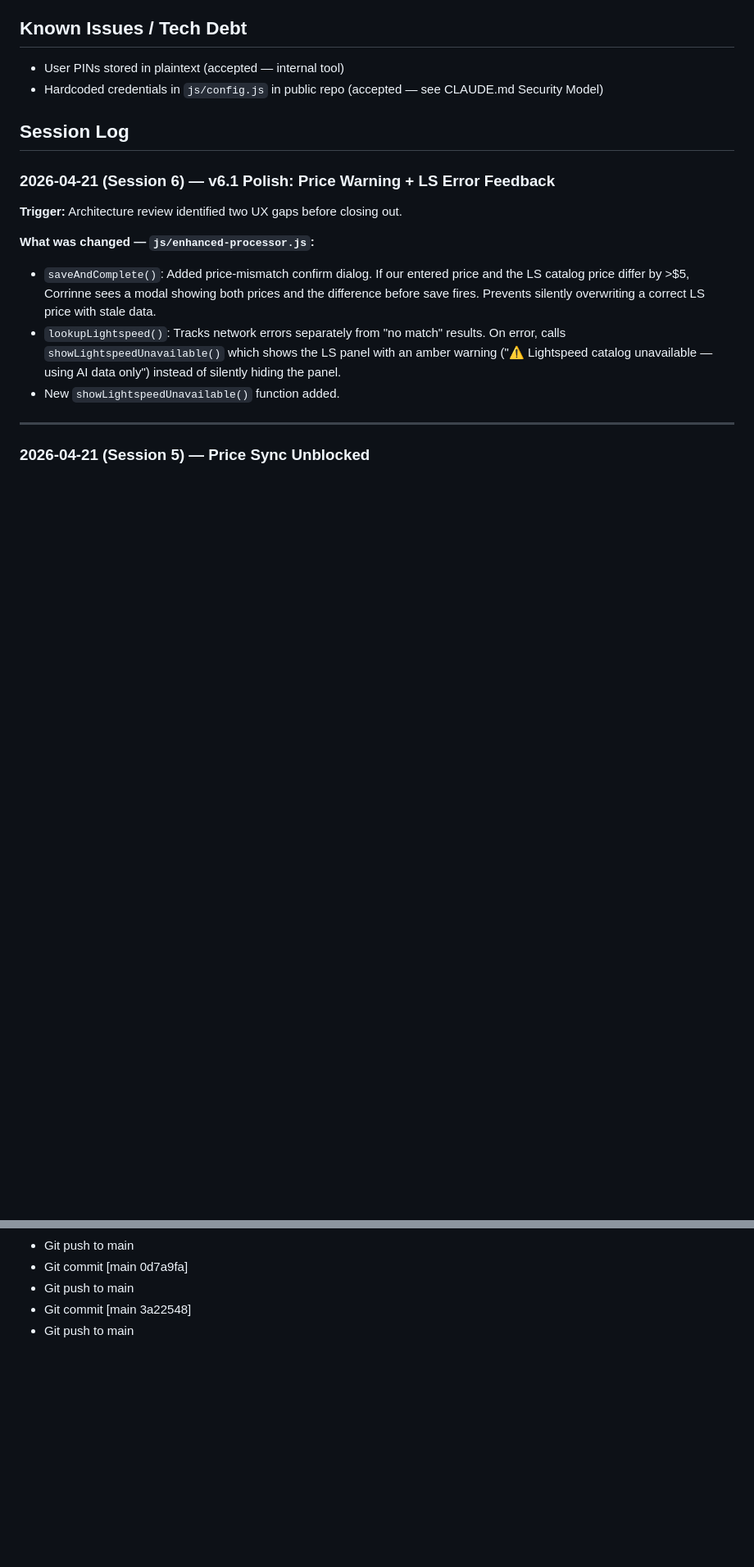
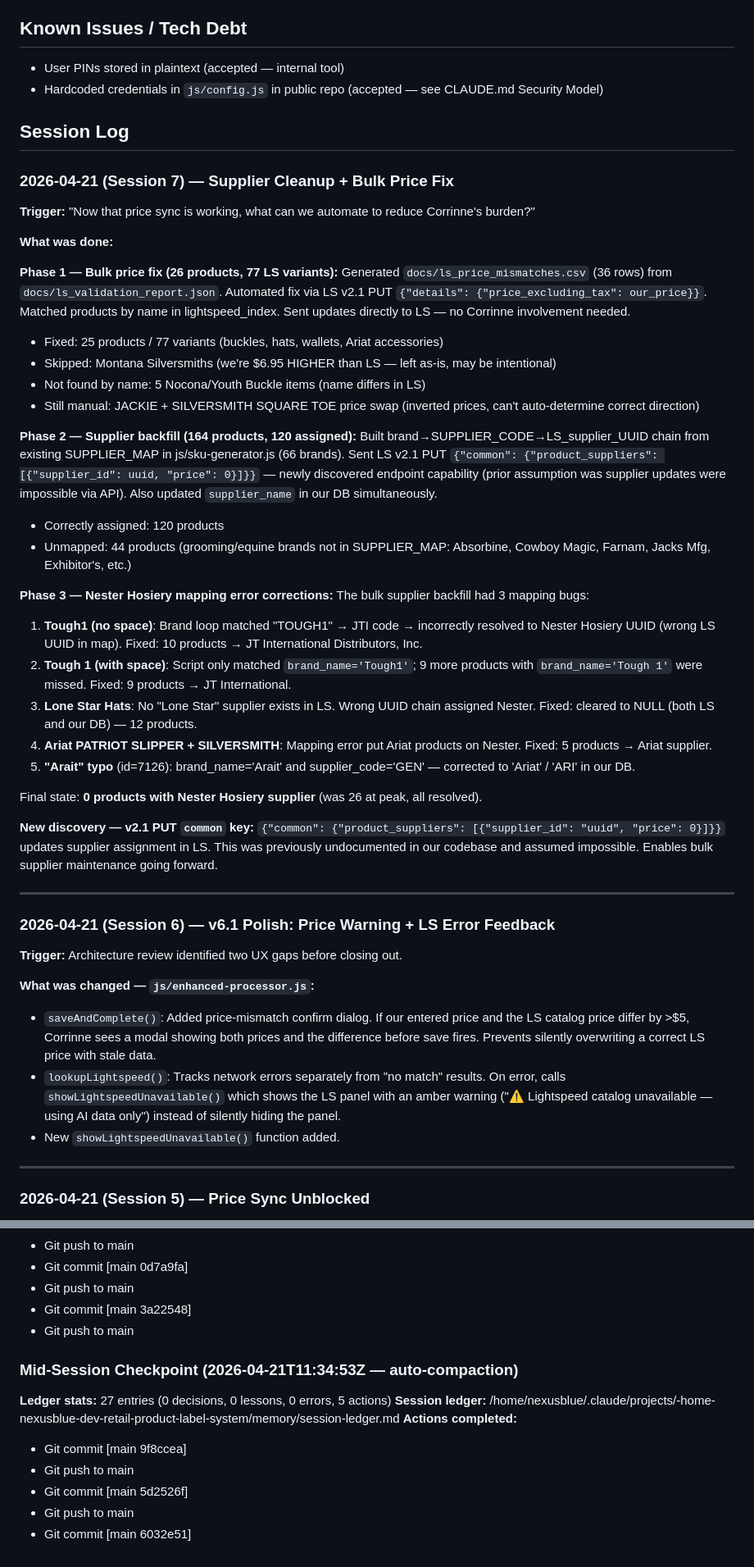
Before and after one commit to NexusBlueDev/retail-product-label-system, a Markdown page: HANDOFF.md, 2 parts joined by grey strips. Shown at 82% size. Drawn GitHub-style; blank space fills up the shorter version.

Commit message:
ops: S7 supplier cleanup + bulk price fix — 0 wrong-supplier products remain
- Bulk price fix: 77 LS variants corrected across 25 products (v2.1 PUT details key)
- Supplier backfill: 120 products assigned correct LS supplier (v2.1 PUT common key)
- Nester Hosiery mapping errors corrected: Tough1 (×10), Tough 1 blankets (×9),
  Lone Star Hats (×12 cleared), Ariat slippers+boots (×5), Arait brand typo fixed
- docs/ls_price_mismatches.csv: human-readable 36-row price gap report for Corrinne
- HANDOFF.md + TODO.md updated: Session 7 log, Corrinne tasks scoped to manual-only items

Co-Authored-By: Claude Sonnet 4.6 <noreply@anthropic.com>

```diff
--- a/HANDOFF.md
+++ b/HANDOFF.md
@@ -69,6 +69,39 @@ All images in Supabase Storage (`product-images` bucket). Products have `status`
 - Hardcoded credentials in `js/config.js` in public repo (accepted — see CLAUDE.md Security Model)
 
 ## Session Log
+
+### 2026-04-21 (Session 7) — Supplier Cleanup + Bulk Price Fix
+
+**Trigger:** "Now that price sync is working, what can we automate to reduce Corrinne's burden?"
+
+**What was done:**
+
+**Phase 1 — Bulk price fix (26 products, 77 LS variants):**
+Generated `docs/ls_price_mismatches.csv` (36 rows) from `docs/ls_validation_report.json`. Automated fix via LS v2.1 PUT `{"details": {"price_excluding_tax": our_price}}`. Matched products by name in lightspeed_index. Sent updates directly to LS — no Corrinne involvement needed.
+- Fixed: 25 products / 77 variants (buckles, hats, wallets, Ariat accessories)
+- Skipped: Montana Silversmiths (we're $6.95 HIGHER than LS — left as-is, may be intentional)
+- Not found by name: 5 Nocona/Youth Buckle items (name differs in LS)
+- Still manual: JACKIE + SILVERSMITH SQUARE TOE price swap (inverted prices, can't auto-determine correct direction)
+
+**Phase 2 — Supplier backfill (164 products, 120 assigned):**
+Built brand→SUPPLIER_CODE→LS_supplier_UUID chain from existing SUPPLIER_MAP in js/sku-generator.js (66 brands). Sent LS v2.1 PUT `{"common": {"product_suppliers": [{"supplier_id": uuid, "price": 0}]}}` — newly discovered endpoint capability (prior assumption was supplier updates were impossible via API). Also updated `supplier_name` in our DB simultaneously.
+- Correctly assigned: 120 products
+- Unmapped: 44 products (grooming/equine brands not in SUPPLIER_MAP: Absorbine, Cowboy Magic, Farnam, Jacks Mfg, Exhibitor's, etc.)
+
+**Phase 3 — Nester Hosiery mapping error corrections:**
+The bulk supplier backfill had 3 mapping bugs:
+1. **Tough1 (no space)**: Brand loop matched "TOUGH1" → JTI code → incorrectly resolved to Nester Hosiery UUID (wrong LS UUID in map). Fixed: 10 products → JT International Distributors, Inc.
+2. **Tough 1 (with space)**: Script only matched `brand_name='Tough1'`; 9 more products with `brand_name='Tough 1'` were missed. Fixed: 9 products → JT International.
+3. **Lone Star Hats**: No "Lone Star" supplier exists in LS. Wrong UUID chain assigned Nester. Fixed: cleared to NULL (both LS and our DB) — 12 products.
+4. **Ariat PATRIOT SLIPPER + SILVERSMITH**: Mapping error put Ariat products on Nester. Fixed: 5 products → Ariat supplier.
+5. **"Arait" typo** (id=7126): brand_name='Arait' and supplier_code='GEN' — corrected to 'Ariat' / 'ARI' in our DB.
+
+Final state: **0 products with Nester Hosiery supplier** (was 26 at peak, all resolved).
+
+**New discovery — v2.1 PUT `common` key:**
+`{"common": {"product_suppliers": [{"supplier_id": "uuid", "price": 0}]}}` updates supplier assignment in LS. This was previously undocumented in our codebase and assumed impossible. Enables bulk supplier maintenance going forward.
+
+---
 
 ### 2026-04-21 (Session 6) — v6.1 Polish: Price Warning + LS Error Feedback
 
@@ -451,3 +484,13 @@ LS soft-delete (DELETE /products/{id}) does NOT release the product NAME for reu
 - Git push to main
 - Git commit [main 3a22548]
 - Git push to main
+
+### Mid-Session Checkpoint (2026-04-21T11:34:53Z — auto-compaction)
+**Ledger stats:** 27 entries (0 decisions, 0 lessons, 0 errors, 5 actions)
+**Session ledger:** /home/nexusblue/.claude/projects/-home-nexusblue-dev-retail-product-label-system/memory/session-ledger.md
+**Actions completed:**
+- Git commit [main 9f8ccea]
+- Git push to main
+- Git commit [main 5d2526f]
+- Git push to main
+- Git commit [main 6032e51]
```
Also changed, not shown: other parts of HANDOFF.md (+4 -4 lines), TODO.md (+8 -4 lines).
